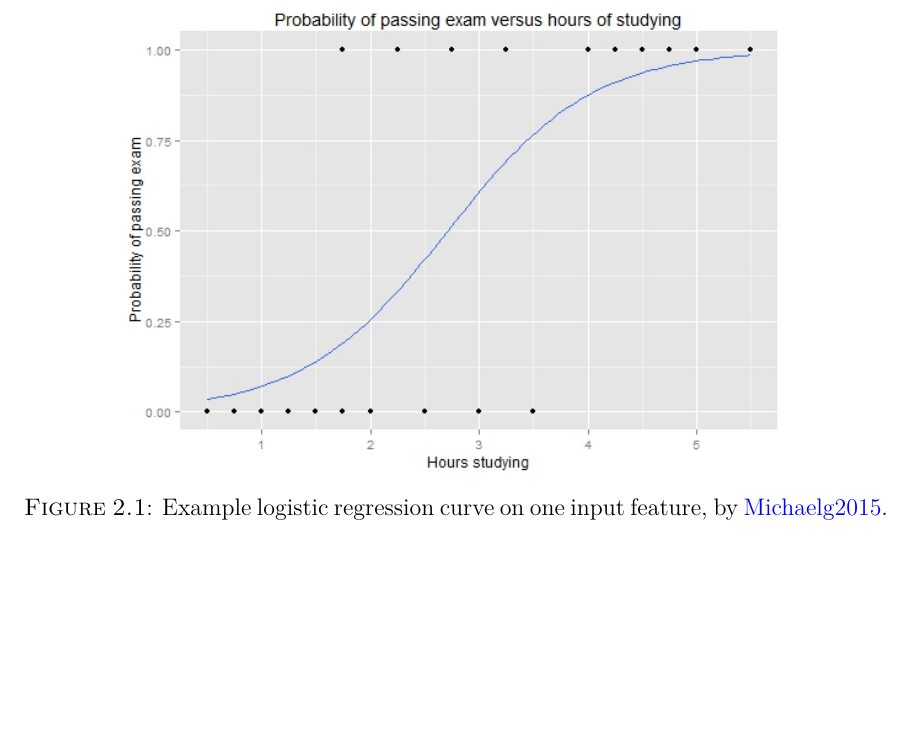
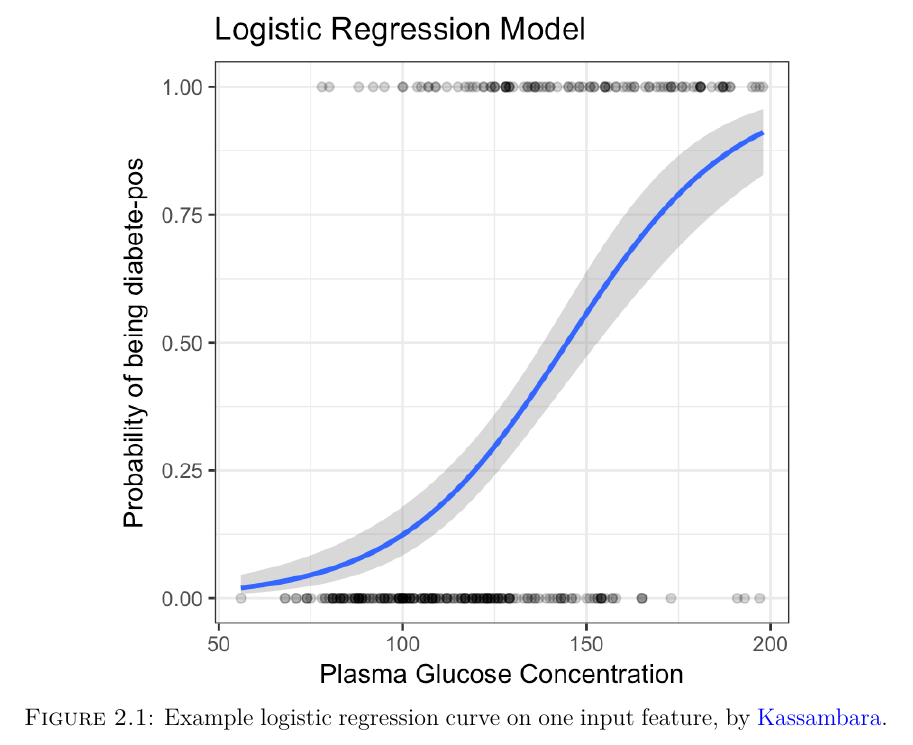
Before and after one commit to mepland/data_science_notes, a LaTeX thesis (ds_notes-epland.tex, which reads sections/regression.tex): part of page 17 of 36, cut so that both start at the same text, the shorter picture padded with empty space. Compiled offline with XeLaTeX.

Commit message:
found better logistic image

```diff
--- a/sections/regression.tex
+++ b/sections/regression.tex
@@ -154,9 +154,11 @@ P\left(y \mid \mathbf{x}\right) &= p^y\left(1-p\right)^{1-y}, \quad y \in \{0, 1
 
 \begin{figure}
 \centering
-\includegraphics[width=0.8\textwidth]{figures/regression/Exam_pass_logistic_curve.jpeg}
+% \includegraphics[width=0.8\textwidth]{figures/regression/Exam_pass_logistic_curve.jpeg}
+\includegraphics[width=0.8\textwidth]{figures/regression/logistic-regression-probabilities-curve.png}
 \caption{
-Example logistic regression curve on one input feature, by \href{https://en.wikipedia.org/wiki/File:Exam_pass_logistic_curve.jpeg}{Michaelg2015}.
+% Example logistic regression curve on one input feature, by \href{https://en.wikipedia.org/wiki/File:Exam_pass_logistic_curve.jpeg}{Michaelg2015}.
+Example logistic regression curve on one input feature, by \href{http://www.sthda.com/english/articles/36-classification-methods-essentials/151-logistic-regression-essentials-in-r/}{Kassambara}.
 }
 \label{fig:logistic_regression_ex}
 \end{figure}
```
Also changed, not shown: figures/regression/logistic-regression-probabilities-curve.png (added).
